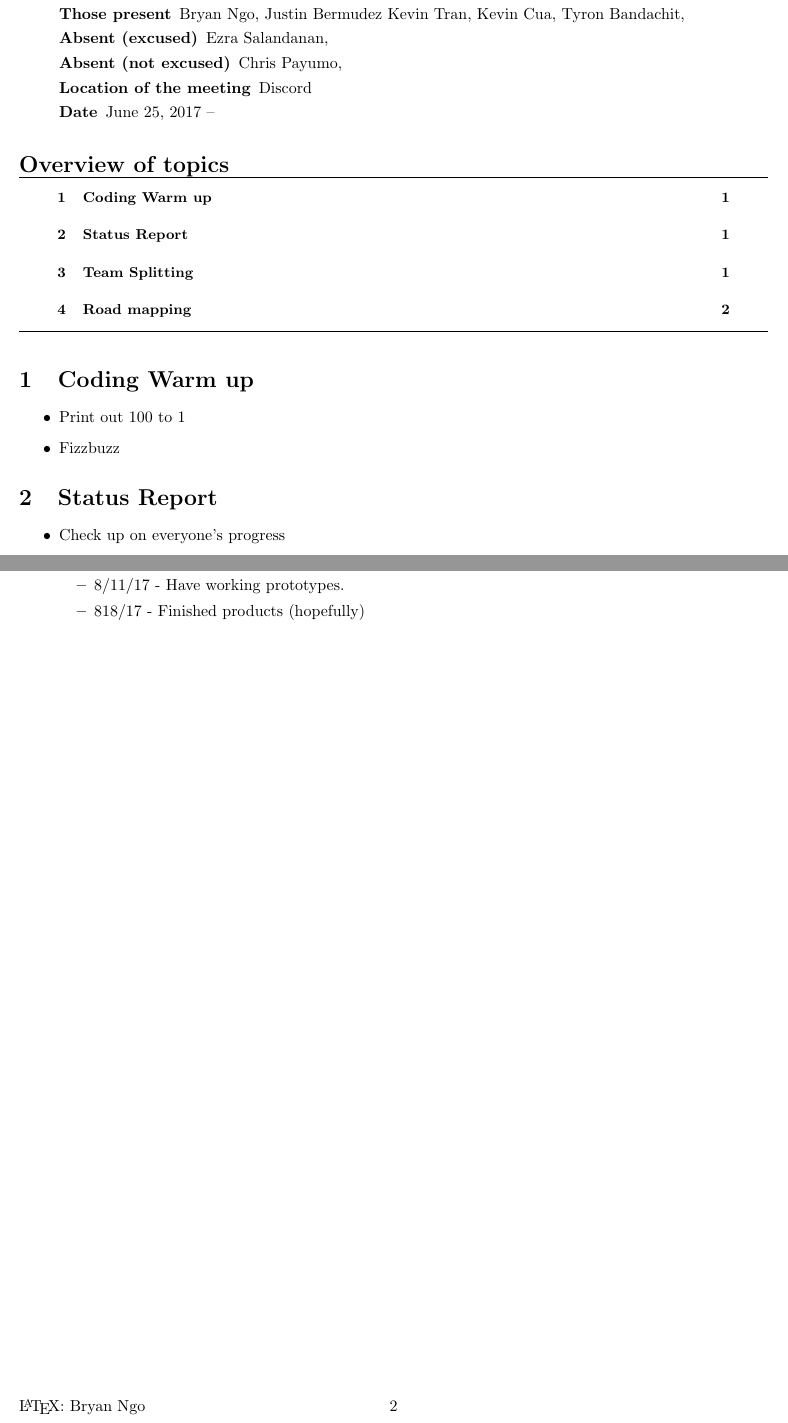
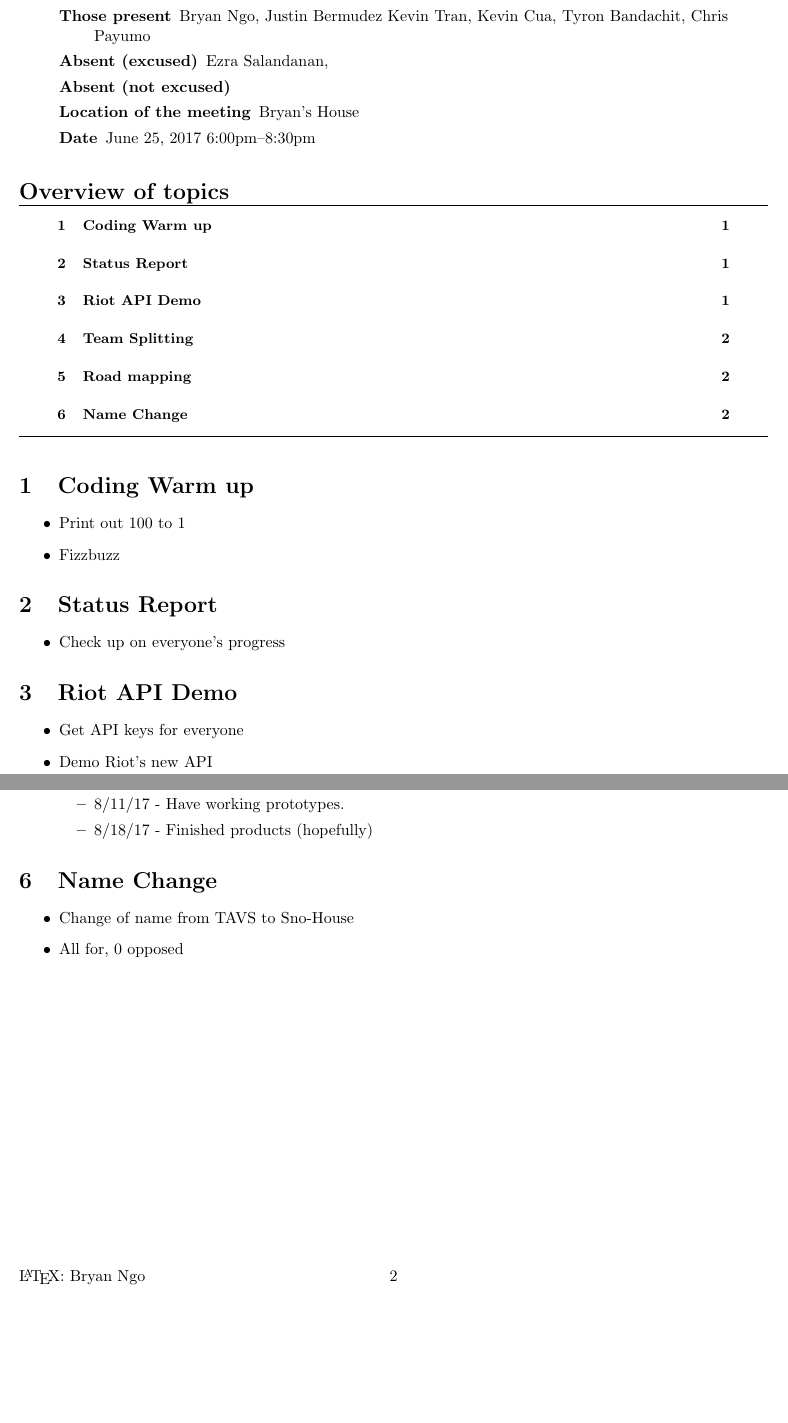
Before and after one commit to Sno-House/Minutes, a LaTeX document (7:25:17_minutes.tex): two parts of pages 1 and 2 of 2, joined at a grey line, cut so that both start at the same text, the shorter picture padded with empty space. Compiled offline with pdfLaTeX.

Commit message:
Added notes to 7/25/17 minutes

```diff
--- a/7:25:17_minutes.tex
+++ b/7:25:17_minutes.tex
@@ -20,7 +20,7 @@
 }
 
 \begin{document}
-\begin{Minutes}{TAV Developers\\Developer Meeting}
+\begin{Minutes}{Sno-House\\Developer Meeting}
 \minutetaker{Bryan Ngo}
 \participant{%
 Bryan Ngo, %
@@ -28,6 +28,7 @@ Justin Bermudez %
 Kevin Tran, %
 Kevin Cua, %
 Tyron Bandachit, %
+Chris Payumo %
 }
 
 \missingExcused{%
@@ -35,15 +36,14 @@ Ezra Salandanan, %
 }
 
 \missingNoExcuse{%
-Chris Payumo, %
 }
 
 \minutesdate{June 25, 2017}
 
-\starttime{}
-\endtime{}
+\starttime{6:00pm}
+\endtime{8:30pm}
 
-\location{Discord}
+\location{Bryan's House}
 
 \maketitle
 
@@ -58,6 +58,12 @@ Chris Payumo, %
 	\item Check up on everyone's progress
 \end{itemize}
 
+\topic{Riot API Demo}
+\begin{itemize}
+	\item Get API keys for everyone
+	\item Demo Riot's new API
+\end{itemize}
+
 \topic{Team Splitting}
 \begin{itemize}
 	\item Divide up into 2 teams (3 each).
@@ -85,10 +91,15 @@ Chris Payumo, %
 		\item 7/28/17 - Have Team bots up on running. All respective team members should have their respective repos cloned.
 		\item 8/4/17 - Have bots able to make API calls to Riot API
 		\item 8/11/17 - Have working prototypes.
-		\item 818/17 - Finished products (hopefully)
+		\item 8/18/17 - Finished products (hopefully)
 	\end{itemize}
 \end{itemize}
 
+\topic{Name Change}
+\begin{itemize}
+	\item Change of name from TAVS to Sno-House
+	\item All for, 0 opposed
+\end{itemize}
 
 \thispagestyle{creditfooter}
 
```
Also changed, not shown: 7:25:17_minutes.pdf, 7:25:17_minutes.tex (4 more changed lines).
